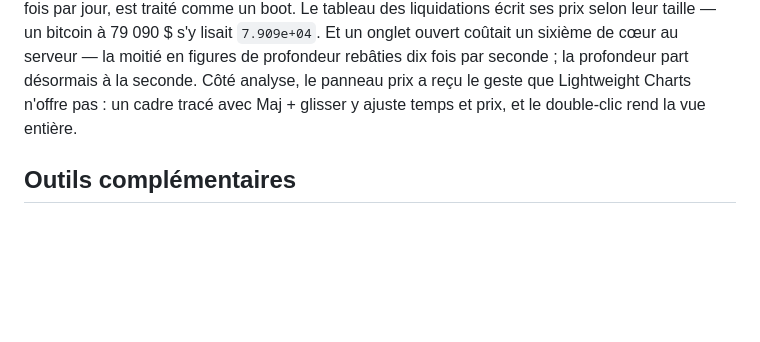
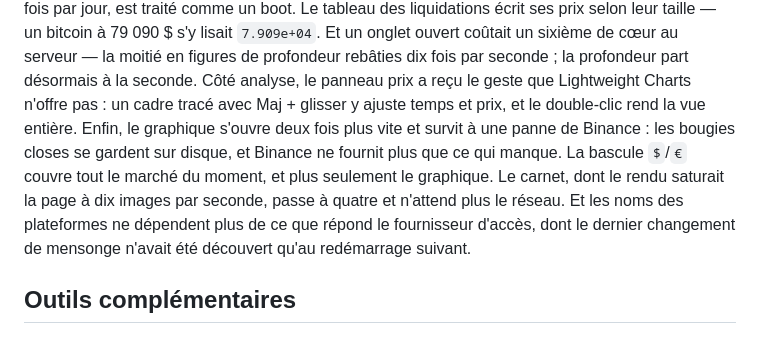
Before and after one commit to stefan-cambodia/btcterm, a Markdown page: README.md, the part around the change. GitHub-like rendering; blank space fills up the shorter version.

```diff
--- a/README.md
+++ b/README.md
@@ -335,7 +335,14 @@ profondeur rebâties dix fois par seconde ; la profondeur part désormais
 à la seconde. Côté
 analyse, le panneau prix a reçu le geste que Lightweight Charts n'offre
 pas : un cadre tracé avec Maj + glisser y ajuste temps et prix, et le
-double-clic rend la vue entière.
+double-clic rend la vue entière. Enfin, le graphique s'ouvre deux fois plus
+vite et survit à une panne de Binance : les bougies closes se gardent sur
+disque, et Binance ne fournit plus que ce qui manque. La bascule `$`/`€` couvre
+tout le marché du moment, et plus seulement le graphique. Le carnet, dont le
+rendu saturait la page à dix images par seconde, passe à quatre et n'attend
+plus le réseau. Et les noms des plateformes ne dépendent plus de ce que répond
+le fournisseur d'accès, dont le dernier changement de mensonge n'avait été
+découvert qu'au redémarrage suivant.
 
 ## Outils complémentaires
 
```
Also changed, not shown: ARCHITECTURE.md (+47 -5 lines).
